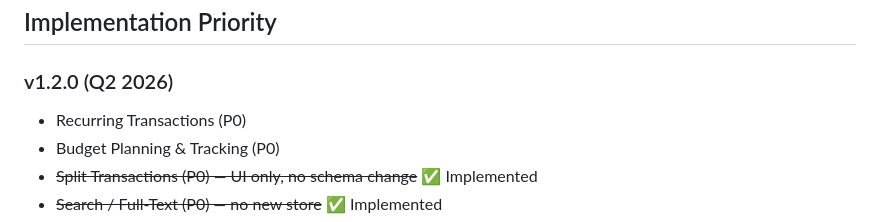
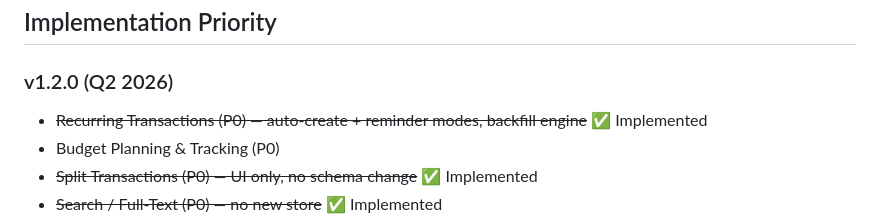
Before and after one commit to kiren-labs/FinChronicleLedger, a Markdown page: docs/FEATURE-ROADMAP.md, the part around one of its changes. Rendered like a GitHub page.

Commit message:
feat: update feature roadmap to reflect implementation of recurring transactions

```diff
--- a/docs/FEATURE-ROADMAP.md
+++ b/docs/FEATURE-ROADMAP.md
@@ -1383,7 +1383,7 @@ View all accounts at once, consolidated balance sheet, inter-account transfers v
 ## Implementation Priority
 
 ### v1.2.0 (Q2 2026)
-- Recurring Transactions (P0)
+- ~~Recurring Transactions (P0) — auto-create + reminder modes, backfill engine~~ ✅ Implemented
 - Budget Planning & Tracking (P0)
 - ~~Split Transactions (P0) — UI only, no schema change~~ ✅ Implemented
 - ~~Search / Full-Text (P0) — no new store~~ ✅ Implemented
```
Also changed, not shown: other parts of docs/FEATURE-ROADMAP.md (+1 -1 lines).
